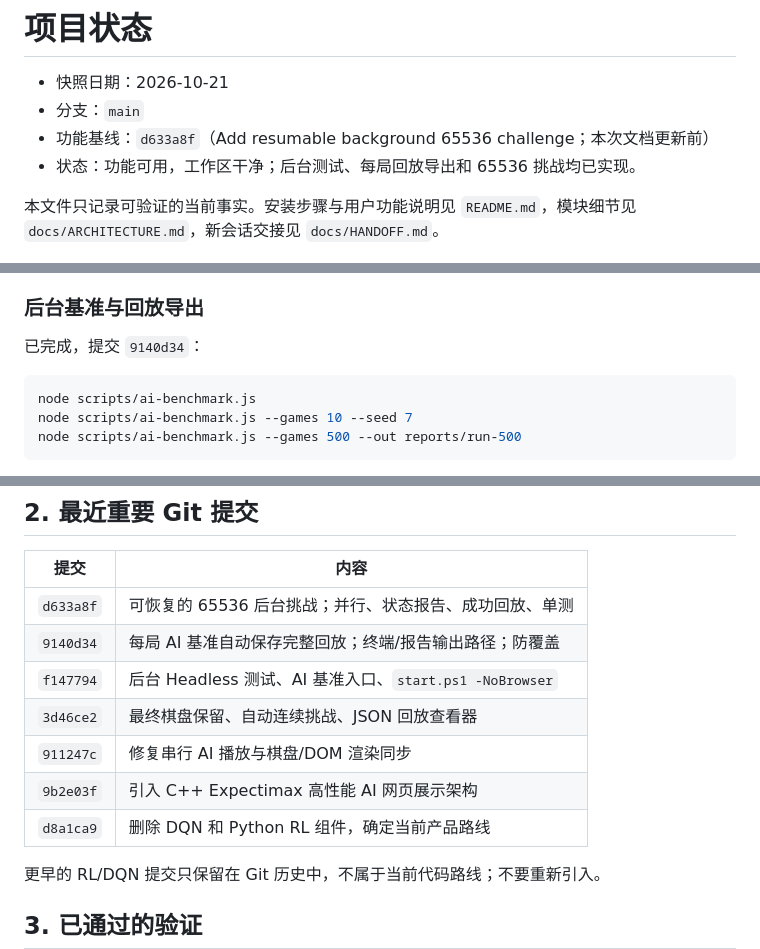
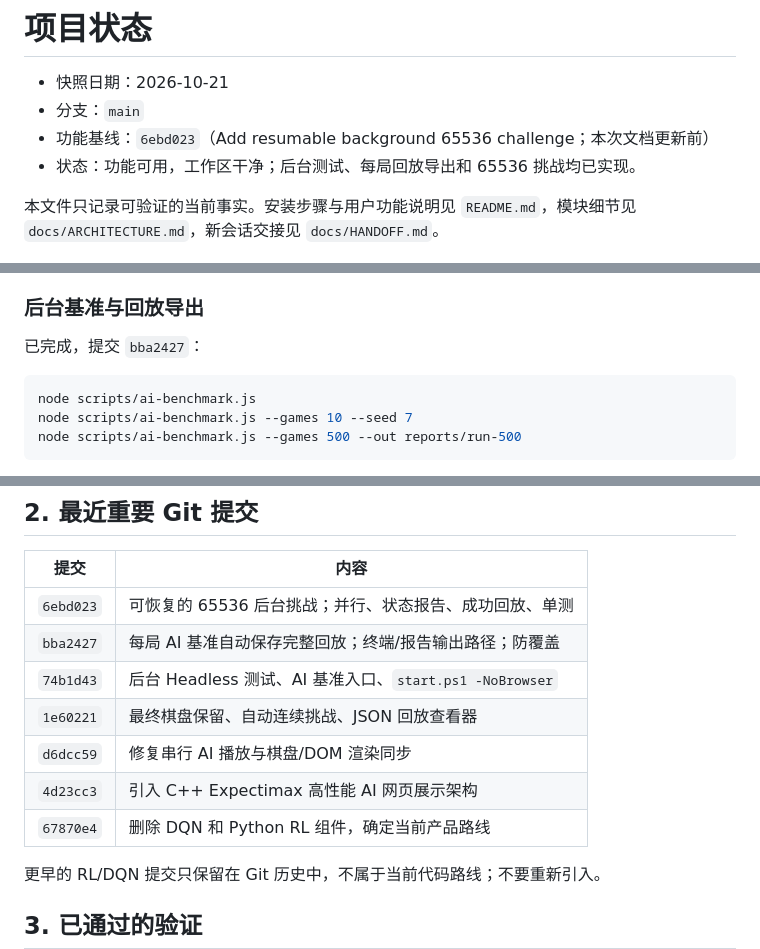
Before and after one commit to vp113/2048-ai, a Markdown page: docs/PROJECT_STATUS.md, 3 parts joined by grey strips. Rendered like a GitHub page.

Commit message:
Update commit references after history rewrite
Replace pre-rewrite documentation hashes with the corresponding rewritten
commits. No code, game behavior, assets, or replay data is changed.

Co-Authored-By: Claude Code <noreply@anthropic.com>

````diff
--- a/docs/PROJECT_STATUS.md
+++ b/docs/PROJECT_STATUS.md
@@ -2,7 +2,7 @@
 
 - 快照日期：2026-10-21
 - 分支：`main`
-- 功能基线：`d633a8f`（Add resumable background 65536 challenge；本次文档更新前）
+- 功能基线：`6ebd023`（Add resumable background 65536 challenge；本次文档更新前）
 - 状态：功能可用，工作区干净；后台测试、每局回放导出和 65536 挑战均已实现。
 
 本文件只记录可验证的当前事实。安装步骤与用户功能说明见 `README.md`，模块细节见
@@ -61,7 +61,7 @@
 
 ### 后台基准与回放导出
 
-已完成，提交 `9140d34`：
+已完成，提交 `bba2427`：
 
 ```powershell
 node scripts/ai-benchmark.js
@@ -133,13 +133,13 @@ node scripts/challenge-65536.js --state reports/challenge-65536/run-2.json
 
 | 提交 | 内容 |
 |------|------|
-| `d633a8f` | 可恢复的 65536 后台挑战；并行、状态报告、成功回放、单测 |
-| `9140d34` | 每局 AI 基准自动保存完整回放；终端/报告输出路径；防覆盖 |
-| `f147794` | 后台 Headless 测试、AI 基准入口、`start.ps1 -NoBrowser` |
-| `3d46ce2` | 最终棋盘保留、自动连续挑战、JSON 回放查看器 |
-| `911247c` | 修复串行 AI 播放与棋盘/DOM 渲染同步 |
-| `9b2e03f` | 引入 C++ Expectimax 高性能 AI 网页展示架构 |
-| `d8a1ca9` | 删除 DQN 和 Python RL 组件，确定当前产品路线 |
+| `6ebd023` | 可恢复的 65536 后台挑战；并行、状态报告、成功回放、单测 |
+| `bba2427` | 每局 AI 基准自动保存完整回放；终端/报告输出路径；防覆盖 |
+| `74b1d43` | 后台 Headless 测试、AI 基准入口、`start.ps1 -NoBrowser` |
+| `1e60221` | 最终棋盘保留、自动连续挑战、JSON 回放查看器 |
+| `d6dcc59` | 修复串行 AI 播放与棋盘/DOM 渲染同步 |
+| `4d23cc3` | 引入 C++ Expectimax 高性能 AI 网页展示架构 |
+| `67870e4` | 删除 DQN 和 Python RL 组件，确定当前产品路线 |
 
 更早的 RL/DQN 提交只保留在 Git 历史中，不属于当前代码路线；不要重新引入。
 
````
Also changed, not shown: other parts of docs/PROJECT_STATUS.md (+1 -1 lines), CLAUDE.md (+1 -1 lines).
